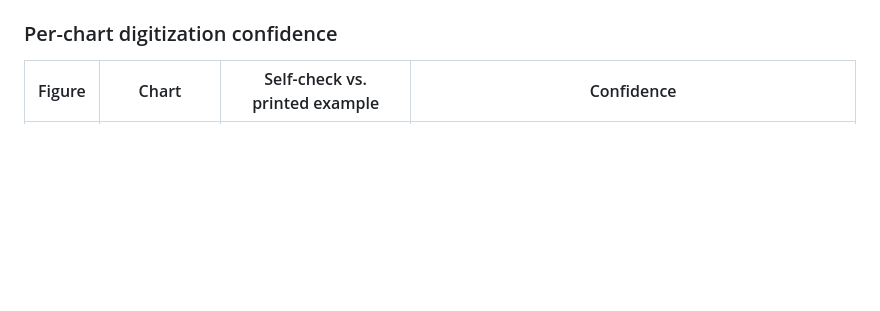
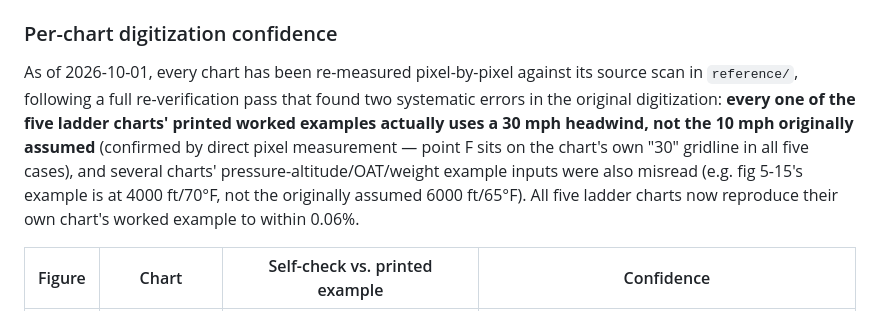
Before and after one commit to taylordonato003-aviation/pa30-performance-calculator, a Markdown page: README.md, the part around one of its changes. GitHub-like rendering; blank space fills up the shorter version.

```diff
--- a/README.md
+++ b/README.md
@@ -90,5 +90,16 @@ point.
 
 ### Per-chart digitization confidence
 
+As of 2026-10-01, every chart has been re-measured pixel-by-pixel against its
+source scan in `reference/`, following a full re-verification pass that found
+two systematic errors in the original digitization: **every one of the five
+ladder charts' printed worked examples actually uses a 30 mph headwind, not
+the 10 mph originally assumed** (confirmed by direct pixel measurement — point
+F sits on the chart's own "30" gridline in all five cases), and several
+charts' pressure-altitude/OAT/weight example inputs were also misread (e.g.
+fig 5-15's example is at 4000 ft/70°F, not the originally assumed 6000 ft/65°F).
+All five ladder charts now reproduce their own chart's worked example to
+within 0.06%.
+
 | Figure | Chart | Self-check vs. printed example | Confidence |
 |---|---|---|---|
```
Also changed, not shown: other parts of README.md (+13 -13 lines).
